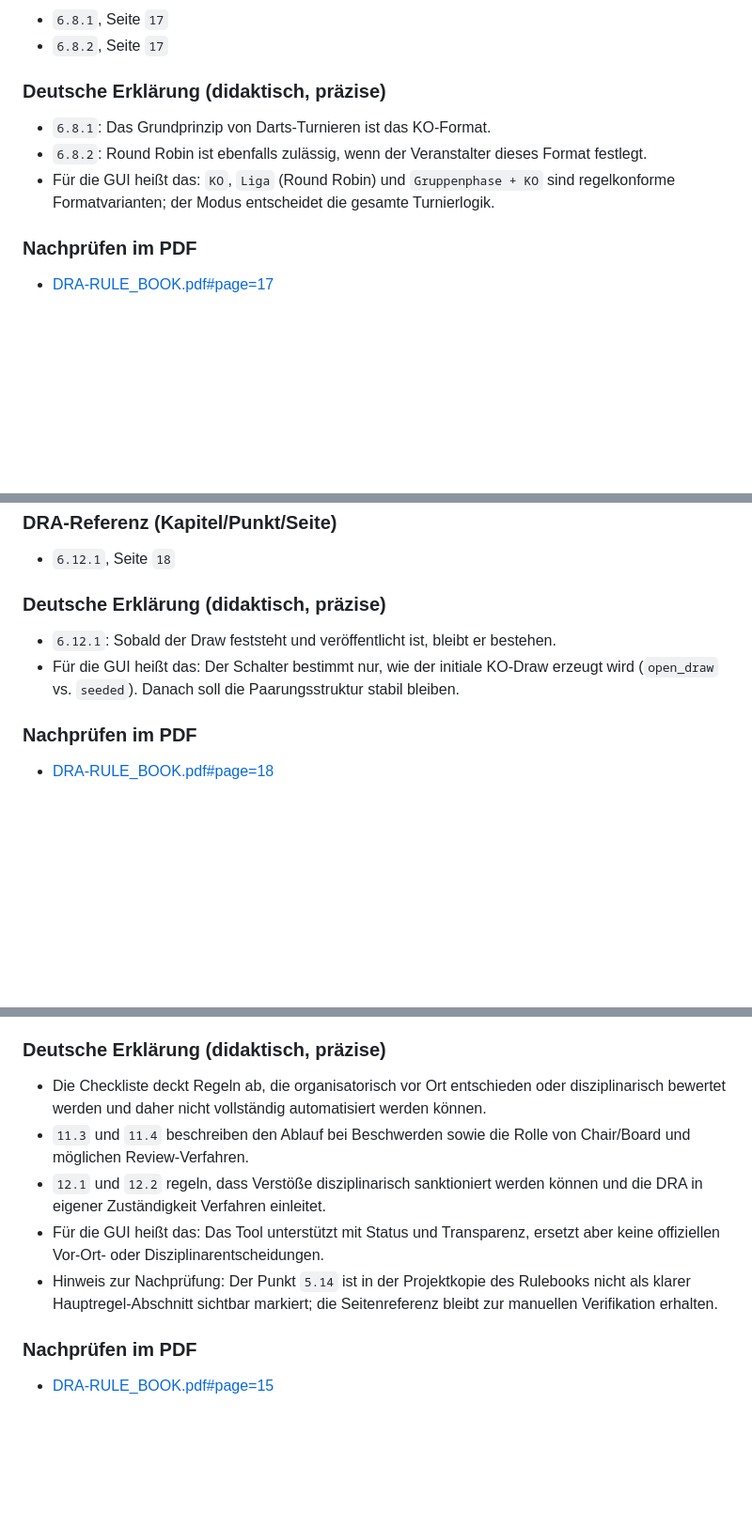
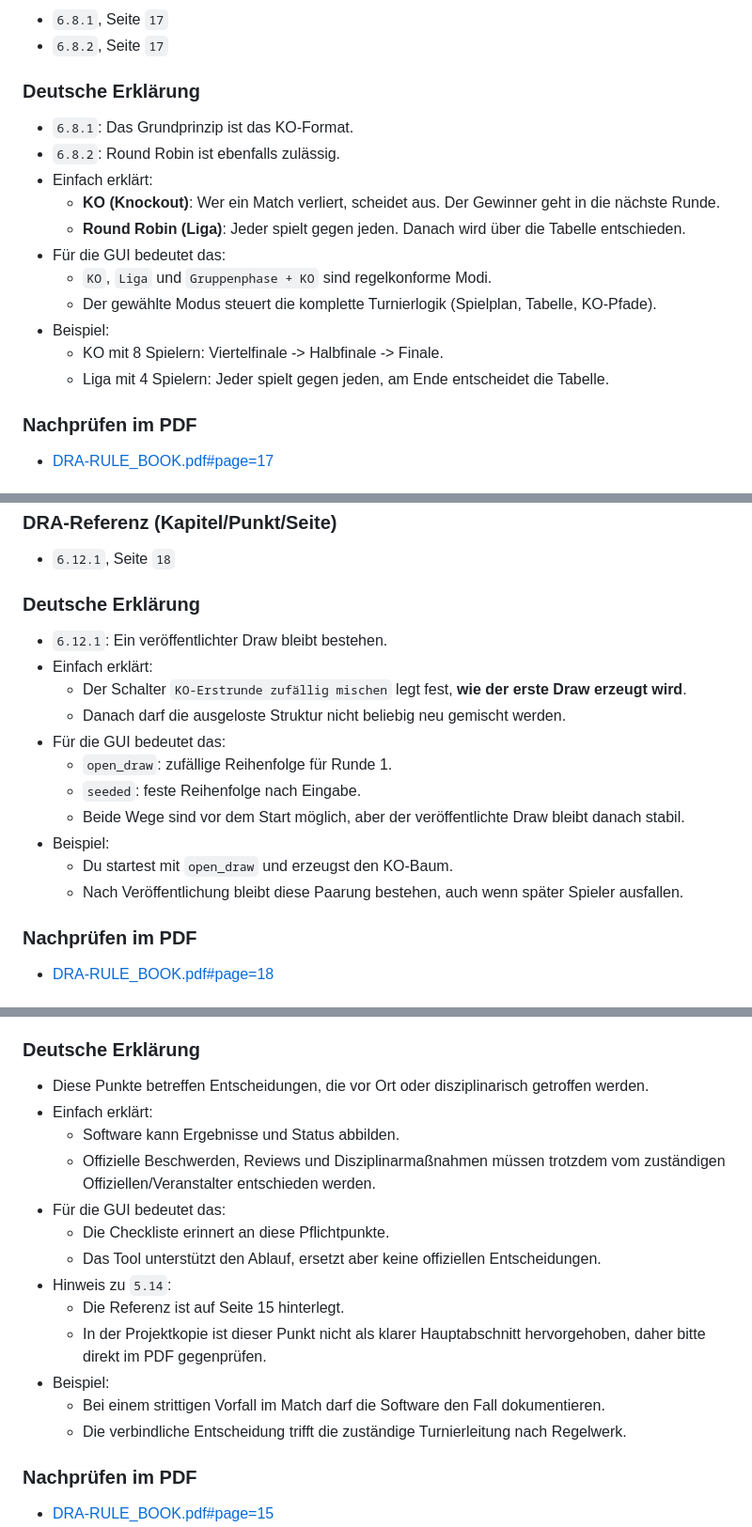
Before and after one commit to thomasasen/autodarts_local_tournament, a Markdown page: docs/dra-regeln-gui.md, 3 parts joined by grey strips. Shown at 94% size. Drawn GitHub-style; blank space fills up the shorter version.

```diff
--- a/docs/dra-regeln-gui.md
+++ b/docs/dra-regeln-gui.md
@@ -18,10 +18,18 @@ Jeder Abschnitt enthält:
 - `6.8.1`, Seite `17`
 - `6.8.2`, Seite `17`
 
-### Deutsche Erklärung (didaktisch, präzise)
-- `6.8.1`: Das Grundprinzip von Darts-Turnieren ist das KO-Format.
-- `6.8.2`: Round Robin ist ebenfalls zulässig, wenn der Veranstalter dieses Format festlegt.
-- Für die GUI heißt das: `KO`, `Liga` (Round Robin) und `Gruppenphase + KO` sind regelkonforme Formatvarianten; der Modus entscheidet die gesamte Turnierlogik.
+### Deutsche Erklärung
+- `6.8.1`: Das Grundprinzip ist das KO-Format.
+- `6.8.2`: Round Robin ist ebenfalls zulässig.
+- Einfach erklärt:
+  - **KO (Knockout)**: Wer ein Match verliert, scheidet aus. Der Gewinner geht in die nächste Runde.
+  - **Round Robin (Liga)**: Jeder spielt gegen jeden. Danach wird über die Tabelle entschieden.
+- Für die GUI bedeutet das:
+  - `KO`, `Liga` und `Gruppenphase + KO` sind regelkonforme Modi.
+  - Der gewählte Modus steuert die komplette Turnierlogik (Spielplan, Tabelle, KO-Pfade).
+- Beispiel:
+  - KO mit 8 Spielern: Viertelfinale -> Halbfinale -> Finale.
+  - Liga mit 4 Spielern: Jeder spielt gegen jeden, am Ende entscheidet die Tabelle.
 
 ### Nachprüfen im PDF
 - [DRA-RULE_BOOK.pdf#page=17](DRA-RULE_BOOK.pdf#page=17)
@@ -36,9 +44,18 @@ Jeder Abschnitt enthält:
 ### DRA-Referenz (Kapitel/Punkt/Seite)
 - `6.12.1`, Seite `18`
 
-### Deutsche Erklärung (didaktisch, präzise)
-- `6.12.1`: Sobald der Draw feststeht und veröffentlicht ist, bleibt er bestehen.
-- Für die GUI heißt das: Der Schalter bestimmt nur, wie der initiale KO-Draw erzeugt wird (`open_draw` vs. `seeded`). Danach soll die Paarungsstruktur stabil bleiben.
+### Deutsche Erklärung
+- `6.12.1`: Ein veröffentlichter Draw bleibt bestehen.
+- Einfach erklärt:
+  - Der Schalter `KO-Erstrunde zufällig mischen` legt fest, **wie der erste Draw erzeugt wird**.
+  - Danach darf die ausgeloste Struktur nicht beliebig neu gemischt werden.
+- Für die GUI bedeutet das:
+  - `open_draw`: zufällige Reihenfolge für Runde 1.
+  - `seeded`: feste Reihenfolge nach Eingabe.
+  - Beide Wege sind vor dem Start möglich, aber der veröffentlichte Draw bleibt danach stabil.
+- Beispiel:
+  - Du startest mit `open_draw` und erzeugst den KO-Baum.
+  - Nach Veröffentlichung bleibt diese Paarung bestehen, auch wenn später Spieler ausfallen.
 
 ### Nachprüfen im PDF
 - [DRA-RULE_BOOK.pdf#page=18](DRA-RULE_BOOK.pdf#page=18)
@@ -132,12 +179,20 @@ Jeder Abschnitt enthält:
 - `12.1`, Seite `27`
 - `12.2`, Seite `27`
 
-### Deutsche Erklärung (didaktisch, präzise)
-- Die Checkliste deckt Regeln ab, die organisatorisch vor Ort entschieden oder disziplinarisch bewertet werden und daher nicht vollständig automatisiert werden können.
-- `11.3` und `11.4` beschreiben den Ablauf bei Beschwerden sowie die Rolle von Chair/Board und möglichen Review-Verfahren.
-- `12.1` und `12.2` regeln, dass Verstöße disziplinarisch sanktioniert werden können und die DRA in eigener Zuständigkeit Verfahren einleitet.
-- Für die GUI heißt das: Das Tool unterstützt mit Status und Transparenz, ersetzt aber keine offiziellen Vor-Ort- oder Disziplinarentscheidungen.
-- Hinweis zur Nachprüfung: Der Punkt `5.14` ist in der Projektkopie des Rulebooks nicht als klarer Hauptregel-Abschnitt sichtbar markiert; die Seitenreferenz bleibt zur manuellen Verifikation erhalten.
+### Deutsche Erklärung
+- Diese Punkte betreffen Entscheidungen, die vor Ort oder disziplinarisch getroffen werden.
+- Einfach erklärt:
+  - Software kann Ergebnisse und Status abbilden.
+  - Offizielle Beschwerden, Reviews und Disziplinarmaßnahmen müssen trotzdem vom zuständigen Offiziellen/Veranstalter entschieden werden.
+- Für die GUI bedeutet das:
+  - Die Checkliste erinnert an diese Pflichtpunkte.
+  - Das Tool unterstützt den Ablauf, ersetzt aber keine offiziellen Entscheidungen.
+- Hinweis zu `5.14`:
+  - Die Referenz ist auf Seite 15 hinterlegt.
+  - In der Projektkopie ist dieser Punkt nicht als klarer Hauptabschnitt hervorgehoben, daher bitte direkt im PDF gegenprüfen.
+- Beispiel:
+  - Bei einem strittigen Vorfall im Match darf die Software den Fall dokumentieren.
+  - Die verbindliche Entscheidung trifft die zuständige Turnierleitung nach Regelwerk.
 
 ### Nachprüfen im PDF
 - [DRA-RULE_BOOK.pdf#page=15](DRA-RULE_BOOK.pdf#page=15)
```
Also changed, not shown: other parts of docs/dra-regeln-gui.md (+44 -14 lines).
